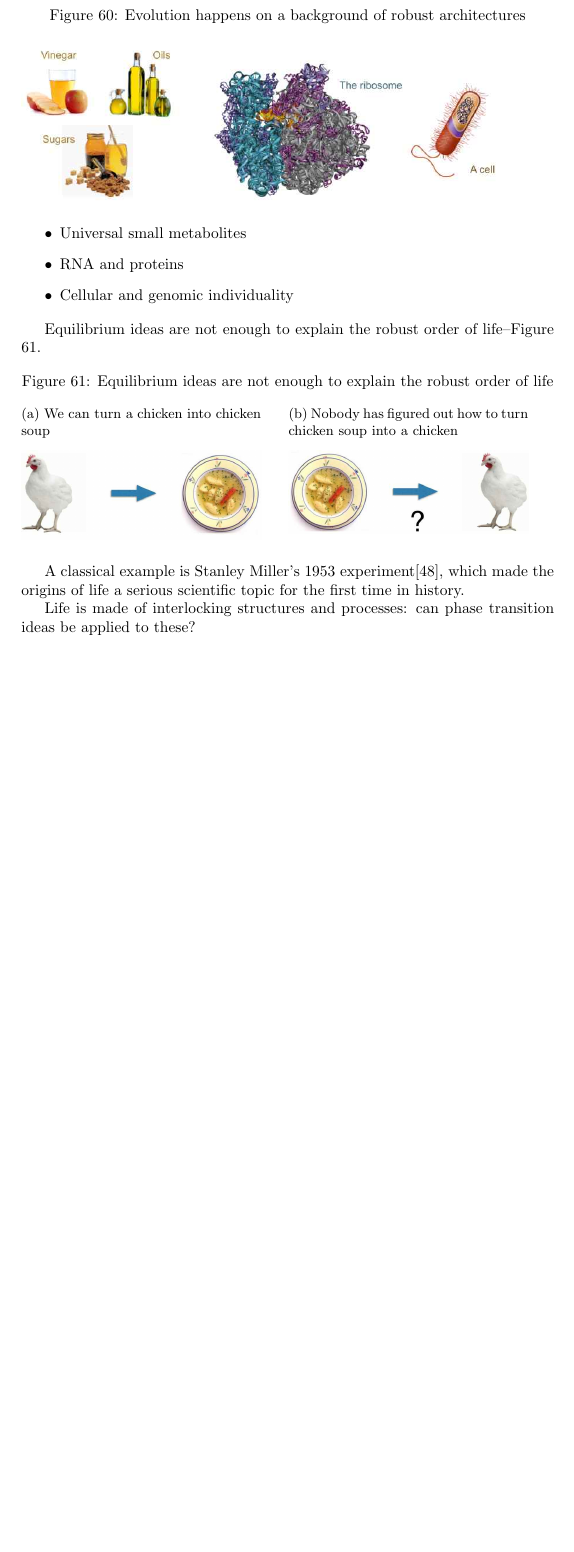
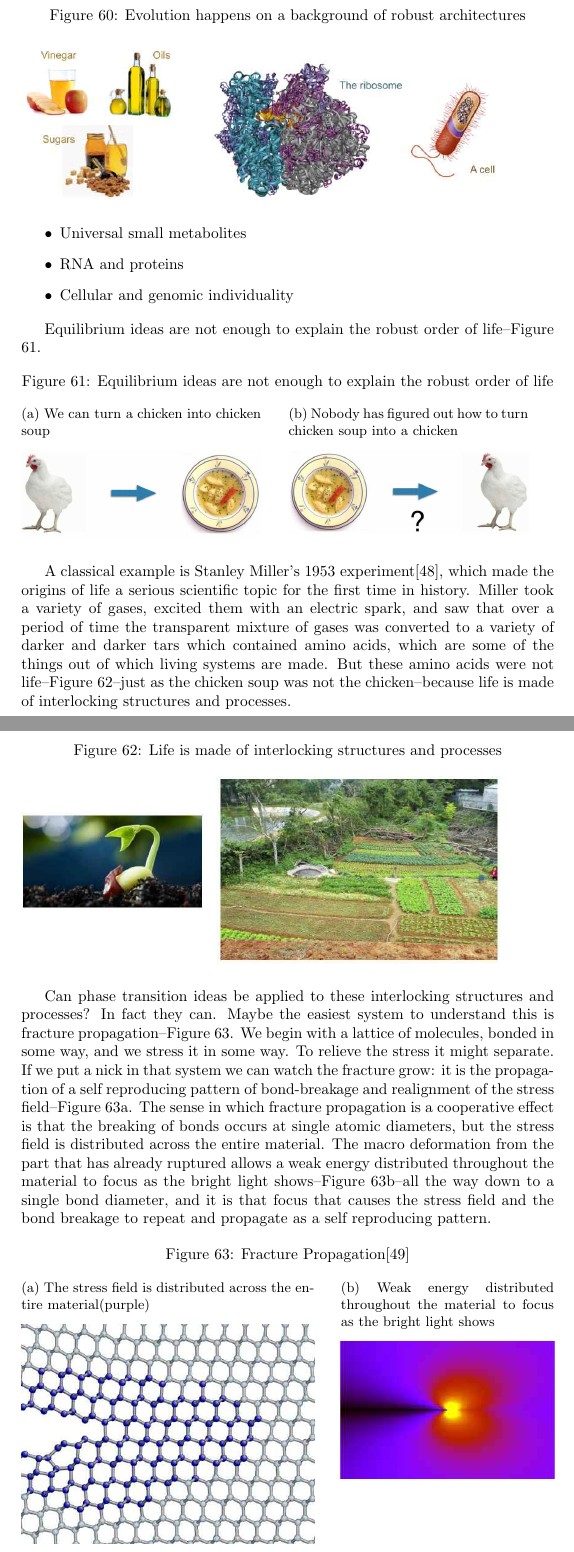
Before and after one commit to weka511/complexity, a LaTeX paper (origins/origins6.tex): part of page 43 of 49 before the commit and two parts of pages 43 and 44 of 50 after it, the two joined at a grey line, cut so that both start at the same text, the shorter picture padded with empty space. Compiled offline with pdfLaTeX.

Commit message:
Continuing 6.10

```diff
--- a/origins/origins6.tex
+++ b/origins/origins6.tex
@@ -2750,10 +2750,27 @@ Equilibrium ideas are not enough to explain the robust order of life--Figure \re
 	\end{subfigure}
 \end{figure}
 
-A classical example is Stanley Miller's 1953 experiment\cite{miller1959organic}, which made the origins of life a serious scientific topic for the first time in history.
-
-Life is made of interlocking structures and processes: can phase transition ideas
-be applied to these?
+A classical example is Stanley Miller's 1953 experiment\cite{miller1959organic}, which made the origins of life a serious scientific topic for the first time in history. Miller took a variety of gases, excited them with an electric spark, and saw that over a period of time the transparent mixture of gases was converted to a variety of darker and darker tars which contained amino acids, which are some of the things out of which living systems are made. But these amino acids were not life--Figure \ref{fig:life-interlocking}--just as the chicken soup was not the chicken--because life is made of interlocking structures and processes.
+
+\begin{figure}[H]
+	\caption{Life is made of interlocking structures and processes}\label{fig:life-interlocking}
+	\includegraphics[width=0.9\textwidth]{life-interlocking}
+\end{figure}
+
+Can phase transition ideas be applied to these interlocking structures and processes? In fact they can. Maybe the easiest system to understand this is fracture propagation--Figure \ref{fig:fracture}. We begin with a lattice of molecules, bonded in some way, and we stress it in some way. To relieve the stress it might separate. If we put a nick in that system we can watch the fracture grow: it is the propagation of a self reproducing pattern of bond-breakage and realignment of the stress field--Figure \ref{fig:stress:dist}. The sense in which fracture propagation is a cooperative effect is that the breaking of bonds occurs at single atomic diameters, but the stress field is distributed across the entire material. The macro deformation from the part that has already ruptured allows a weak energy distributed throughout the material to focus as the bright light shows--Figure \ref{fig:stress-zoomed}--all the way down to a single bond diameter, and it is that focus that causes the stress field and the bond breakage to repeat and propagate as a self reproducing pattern.
+
+\begin{figure}[H]
+	\caption[Fracture Propagation]{Fracture Propagation\cite{bitzek2015atomistic}}\label{fig:fracture}
+	\begin{subfigure}[t]{0.55\textwidth}
+		\caption{The stress field is distributed across the entire material(purple)}\label{fig:stress:dist}
+		\includegraphics[width=\textwidth]{fracture}
+	\end{subfigure}
+	\;\;\;\;
+	\begin{subfigure}[t]{0.4\textwidth}
+		\caption{Weak energy distributed throughout the material to focus as the bright light shows}\label{fig:stress-zoomed}
+		\includegraphics[width=\textwidth]{stress-zoomed}
+	\end{subfigure}
+\end{figure}
 
 What might be the order parameters of life?
 
```
Also changed, not shown: origins/origins.bib (+19 -7 lines), origins/figs/fracture.jpg (added), origins/figs/life-interlocking.jpg (added), origins/figs/stress-zoomed.jpg (added).
